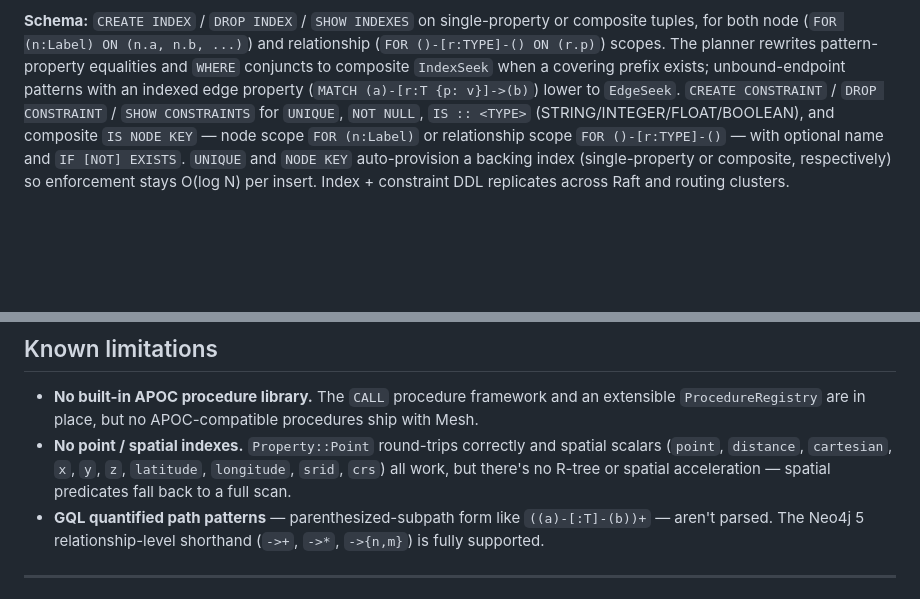
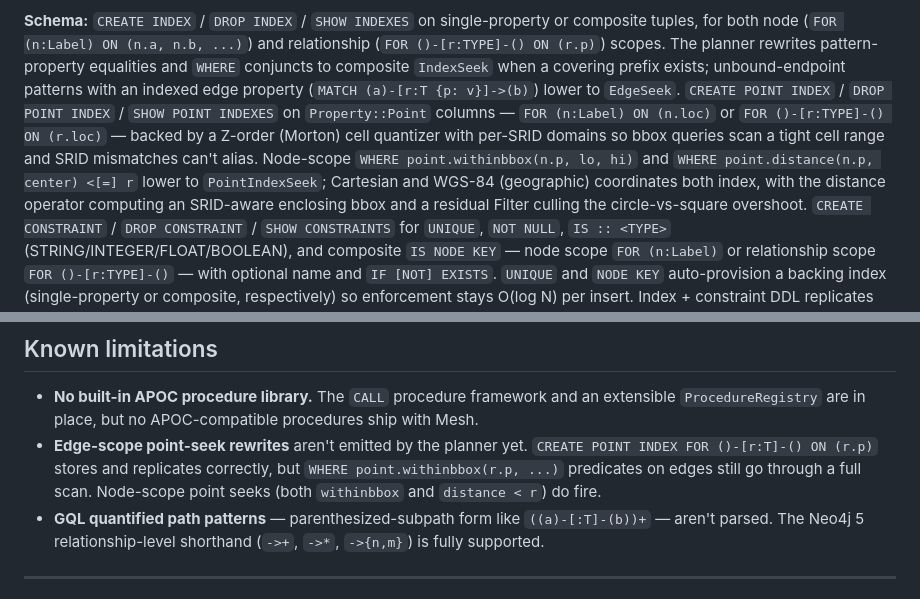
Before and after one commit to mesh-db/mesh, a Markdown page: README.md, 2 parts joined by grey strips. Drawn GitHub-style; blank space fills up the shorter version.

Commit message:
docs: refresh CLAUDE.md + README.md for shipped POINT INDEX work
Captures the five-slice spatial-index thread (46b47fd6 → 68bc0adc):
Z-order storage, DDL end-to-end, node-scope withinbbox rewrite,
distance-radius rewrite, relationship-scope DDL. Shrinks the
"Not yet implemented" / "Known limitations" surface accordingly —
APOC is still outstanding, and edge-scope PointIndexSeek planner
rewrite remains as a follow-up (DDL + storage are live today).

```diff
--- a/README.md
+++ b/README.md
@@ -213,6 +213,15 @@ relationship (`FOR ()-[r:TYPE]-() ON (r.p)`) scopes. The planner rewrites
 pattern-property equalities and `WHERE` conjuncts to composite `IndexSeek`
 when a covering prefix exists; unbound-endpoint patterns with an indexed
 edge property (`MATCH (a)-[r:T {p: v}]->(b)`) lower to `EdgeSeek`.
+`CREATE POINT INDEX` / `DROP POINT INDEX` / `SHOW POINT INDEXES` on
+`Property::Point` columns — `FOR (n:Label) ON (n.loc)` or
+`FOR ()-[r:TYPE]-() ON (r.loc)` — backed by a Z-order (Morton) cell
+quantizer with per-SRID domains so bbox queries scan a tight cell range
+and SRID mismatches can't alias. Node-scope `WHERE point.withinbbox(n.p,
+lo, hi)` and `WHERE point.distance(n.p, center) <[=] r` lower to
+`PointIndexSeek`; Cartesian and WGS-84 (geographic) coordinates both
+index, with the distance operator computing an SRID-aware enclosing
+bbox and a residual Filter culling the circle-vs-square overshoot.
 `CREATE CONSTRAINT` / `DROP CONSTRAINT` / `SHOW CONSTRAINTS` for `UNIQUE`,
 `NOT NULL`, `IS :: <TYPE>` (STRING/INTEGER/FLOAT/BOOLEAN), and composite
 `IS NODE KEY` — node scope `FOR (n:Label)` or relationship scope
@@ -412,10 +421,11 @@ pair, `ca_path` to the shared CA bundle.
 - **No built-in APOC procedure library.** The `CALL` procedure framework
   and an extensible `ProcedureRegistry` are in place, but no APOC-compatible
   procedures ship with Mesh.
-- **No point / spatial indexes.** `Property::Point` round-trips correctly
-  and spatial scalars (`point`, `distance`, `cartesian`, `x`, `y`, `z`,
-  `latitude`, `longitude`, `srid`, `crs`) all work, but there's no R-tree
-  or spatial acceleration — spatial predicates fall back to a full scan.
+- **Edge-scope point-seek rewrites** aren't emitted by the planner yet.
+  `CREATE POINT INDEX FOR ()-[r:T]-() ON (r.p)` stores and replicates
+  correctly, but `WHERE point.withinbbox(r.p, ...)` predicates on edges
+  still go through a full scan. Node-scope point seeks (both `withinbbox`
+  and `distance < r`) do fire.
 - **GQL quantified path patterns** — parenthesized-subpath form like
   `((a)-[:T]-(b))+` — aren't parsed. The Neo4j 5 relationship-level
   shorthand (`->+`, `->*`, `->{n,m}`) is fully supported.
```
Also changed, not shown: CLAUDE.md (+4 -4 lines).
